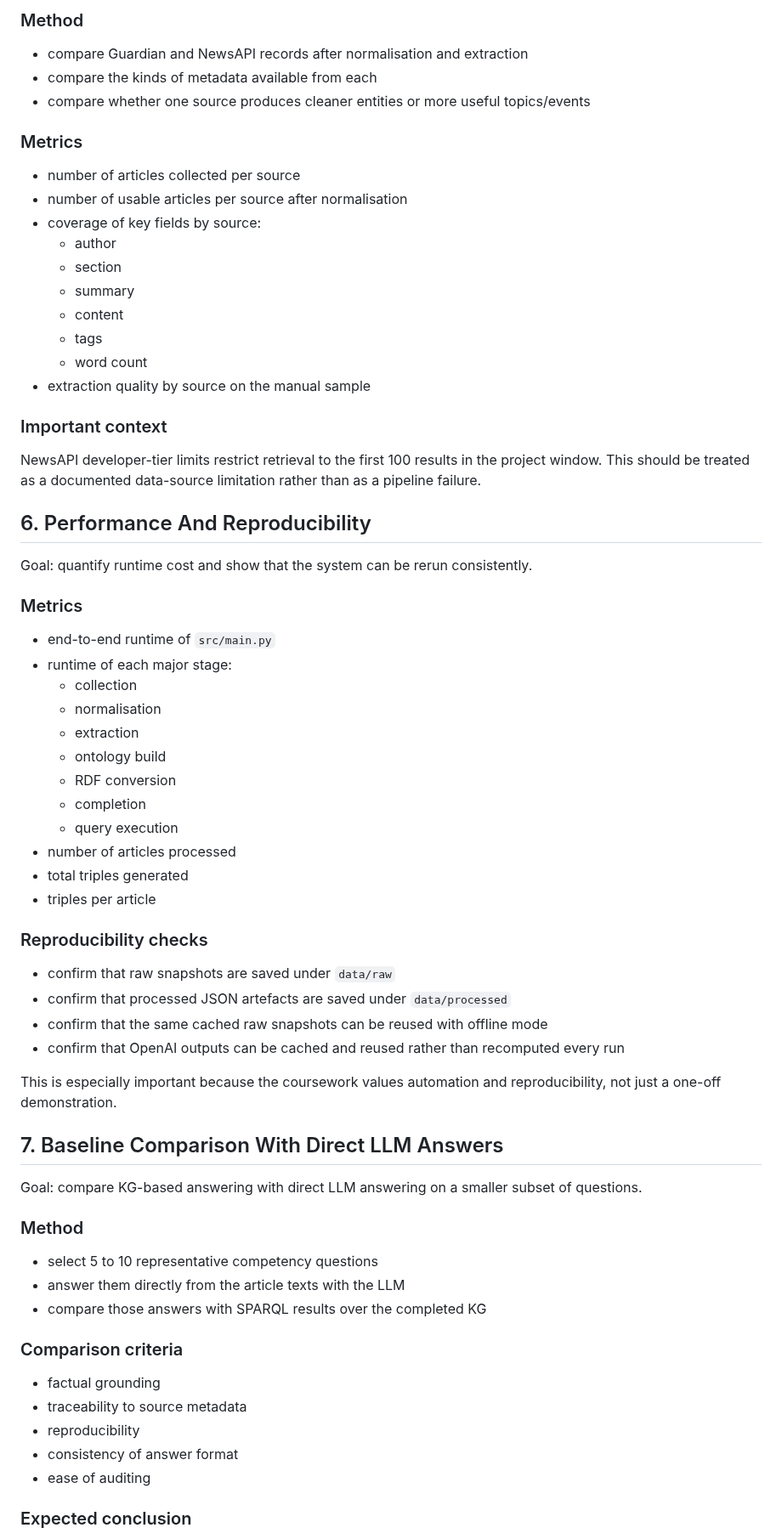
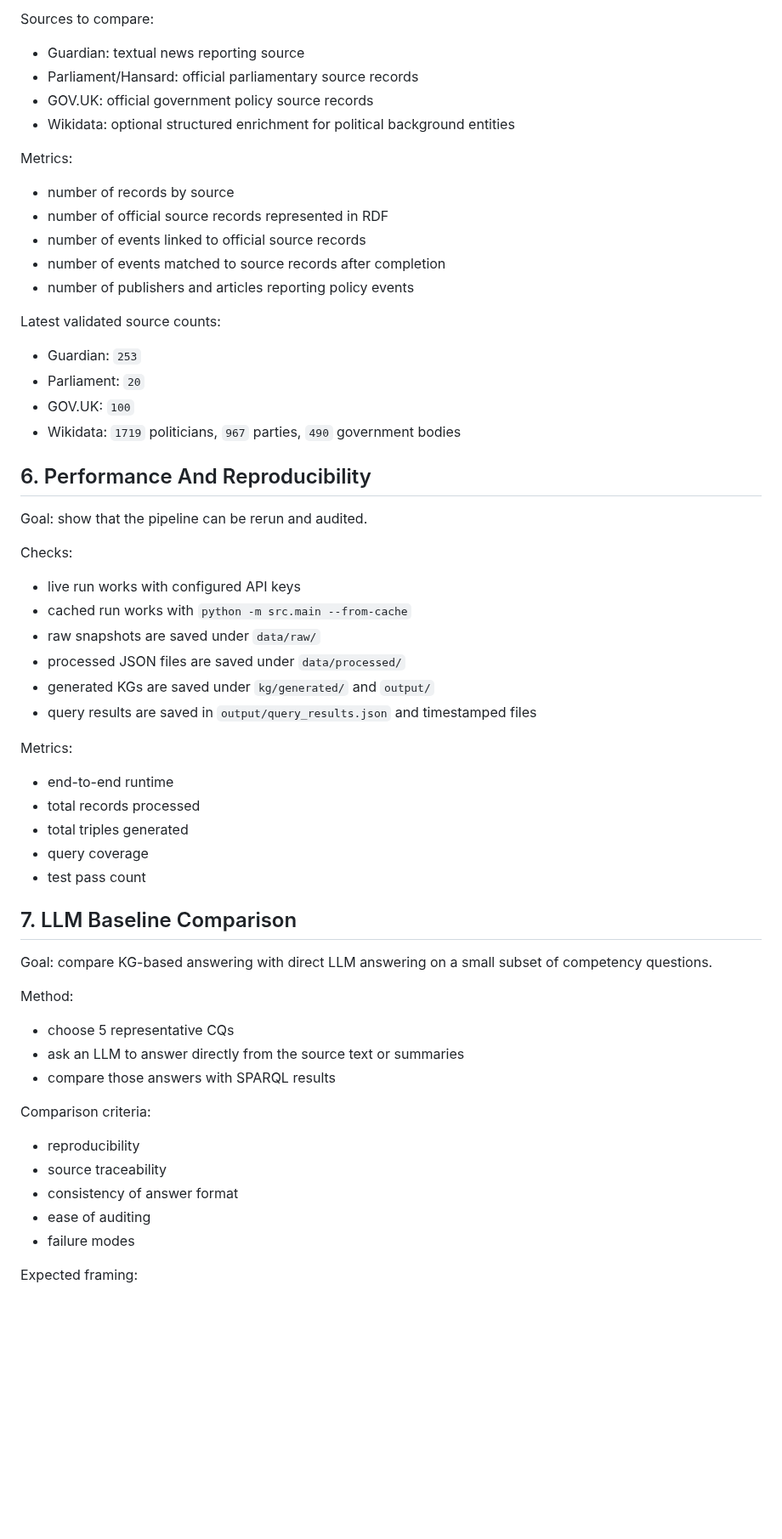
Before and after one commit to ADI-0519/5CCSAKNE-CW2, a Markdown page: docs/evaluation_methodology.md, the part around one of its changes. Shown at 85% size. GitHub-like rendering; blank space fills up the shorter version.

Commit message:
revise methodology for current pipeline

```diff
--- a/docs/evaluation_methodology.md
+++ b/docs/evaluation_methodology.md
@@ -204,72 +140,64 @@ Goal: show that the system genuinely works across more than one source and ident
 
-### Method
+Sources to compare:
 
-- compare Guardian and NewsAPI records after normalisation and extraction
-- compare the kinds of metadata available from each
-- compare whether one source produces cleaner entities or more useful topics/events
+- Guardian: textual news reporting source
+- Parliament/Hansard: official parliamentary source records
+- GOV.UK: official government policy source records
+- Wikidata: optional structured enrichment for political background entities
 
-### Metrics
+Metrics:
 
-- number of articles collected per source
-- number of usable articles per source after normalisation
-- coverage of key fields by source:
-  - author
-  - section
-  - summary
-  - content
-  - tags
-  - word count
-- extraction quality by source on the manual sample
+- number of records by source
+- number of official source records represented in RDF
+- number of events linked to official source records
+- number of events matched to source records after completion
+- number of publishers and articles reporting policy events
 
-### Important context
+Latest validated source counts:
 
-NewsAPI developer-tier limits restrict retrieval to the first 100 results in the project window. This should be treated as a documented data-source limitation rather than as a pipeline failure.
+- Guardian: `253`
+- Parliament: `20`
+- GOV.UK: `100`
+- Wikidata: `1719` politicians, `967` parties, `490` government bodies
 
 ## 6. Performance And Reproducibility
 
-Goal: quantify runtime cost and show that the system can be rerun consistently.
+Goal: show that the pipeline can be rerun and audited.
 
-### Metrics
+Checks:
 
-- end-to-end runtime of `src/main.py`
-- runtime of each major stage:
-  - collection
-  - normalisation
-  - extraction
-  - ontology build
-  - RDF conversion
-  - completion
-  - query execution
-- number of articles processed
+- live run works with configured API keys
+- cached run works with `python -m src.main --from-cache`
+- raw snapshots are saved under `data/raw/`
+- processed JSON files are saved under `data/processed/`
+- generated KGs are saved under `kg/generated/` and `output/`
+- query results are saved in `output/query_results.json` and timestamped files
+
+Metrics:
+
+- end-to-end runtime
+- total records processed
 - total triples generated
-- triples per article
+- query coverage
+- test pass count
 
-### Reproducibility checks
+## 7. LLM Baseline Comparison
 
-- confirm that raw snapshots are saved under `data/raw`
-- confirm that processed JSON artefacts are saved under `data/processed`
-- confirm that the same cached raw snapshots can be reused with offline mode
-- confirm that OpenAI outputs can be cached and reused rather than recomputed every run
+Goal: compare KG-based answering with direct LLM answering on a small subset of competency questions.
 
-This is especially important because the coursework values automation and reproducibility, not just a one-off demonstration.
+Method:
 
-## 7. Baseline Comparison With Direct LLM Answers
+- choose 5 representative CQs
+- ask an LLM to answer directly from the source text or summaries
+- compare those answers with SPARQL results
 
-Goal: compare KG-based answering with direct LLM answering on a smaller subset of questions.
+Comparison criteria:
 
-### Method
-
-- select 5 to 10 representative competency questions
-- answer them directly from the article texts with the LLM
-- compare those answers with SPARQL results over the completed KG
-
-### Comparison criteria
-
-- factual grounding
-- traceability to source metadata
 - reproducibility
+- source traceability
 - consistency of answer format
 - ease of auditing
+- failure modes
 
-### Expected conclusion
+Expected framing:
 
```
Also changed, not shown: other parts of docs/evaluation_methodology.md (+91 -174 lines).
